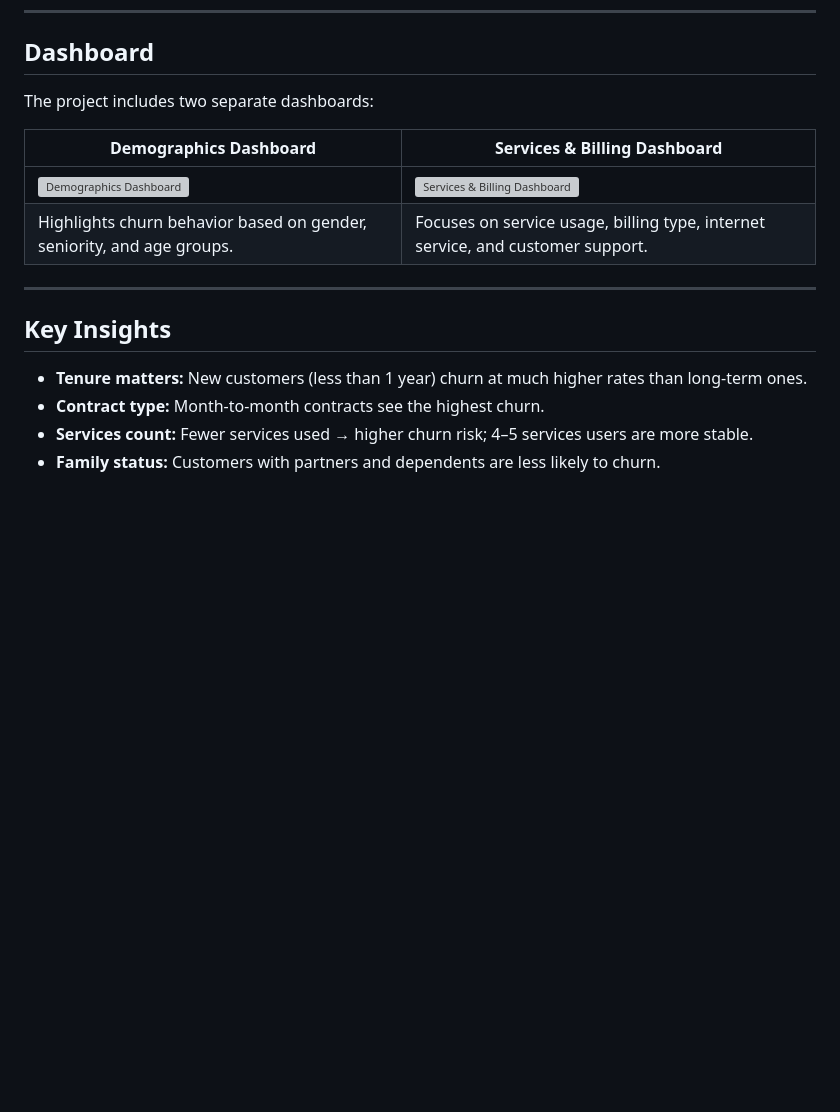
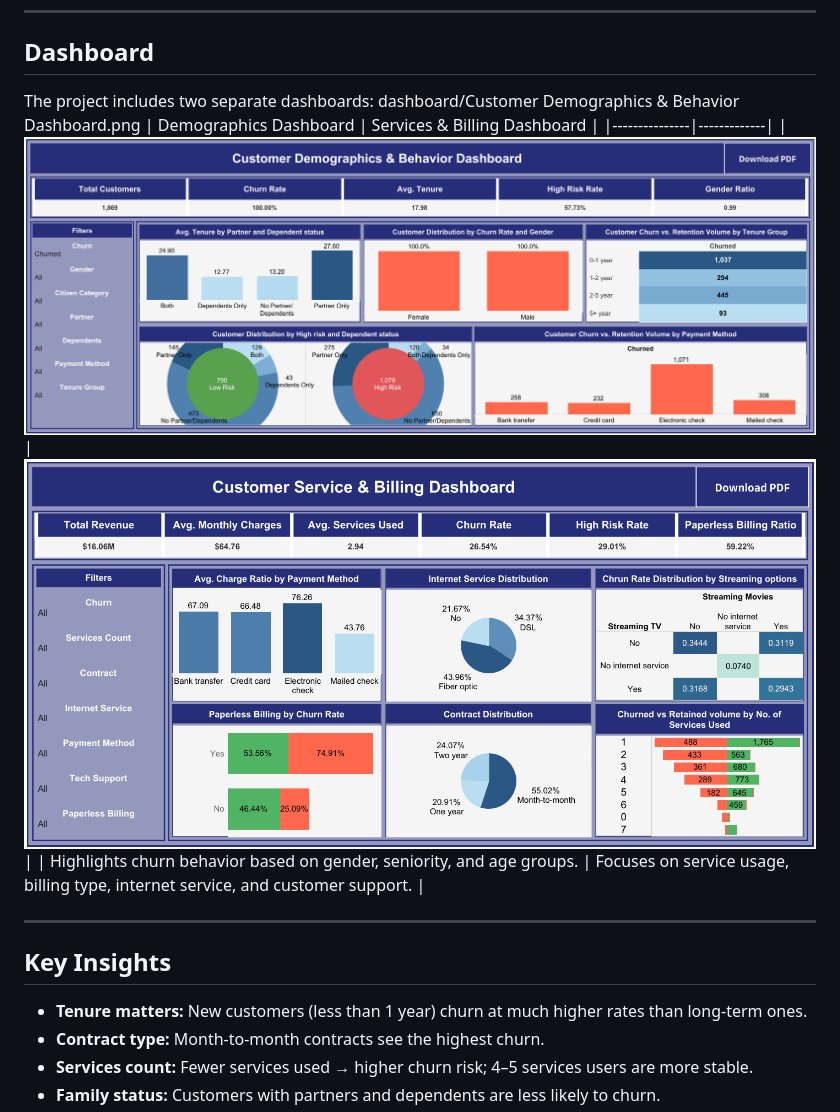
Before and after one commit to ak-2323/Telecom-Churn-Analysis, a Markdown page: README.md, the part around one of its changes. Rendered like a GitHub page; blank space fills up the shorter version; grey boxes are pictures that could not be loaded.

```diff
--- a/README.md
+++ b/README.md
@@ -80,10 +82,10 @@ Evaluated using:
 ## Dashboard
 
 The project includes two separate dashboards:
-
+dashboard/Customer Demographics & Behavior Dashboard.png
 | Demographics Dashboard | Services & Billing Dashboard |
 |---------------|-------------|
-| ![Demographics Dashboard]() | ![Services & Billing Dashboard]() |
+| ![Demographics Dashboard](dashboard/Customer%20Demographics%20%26%20Behavior%20Dashboard.png) | ![Services & Billing Dashboard](dashboard/Customer%20Service%20%26%20Billing%20Dashboard.png) |
 | Highlights churn behavior based on gender, seniority, and age groups. | Focuses on service usage, billing type, internet service, and customer support. |
 
 ---
```
Also changed, not shown: other parts of README.md (+2 -0 lines).
